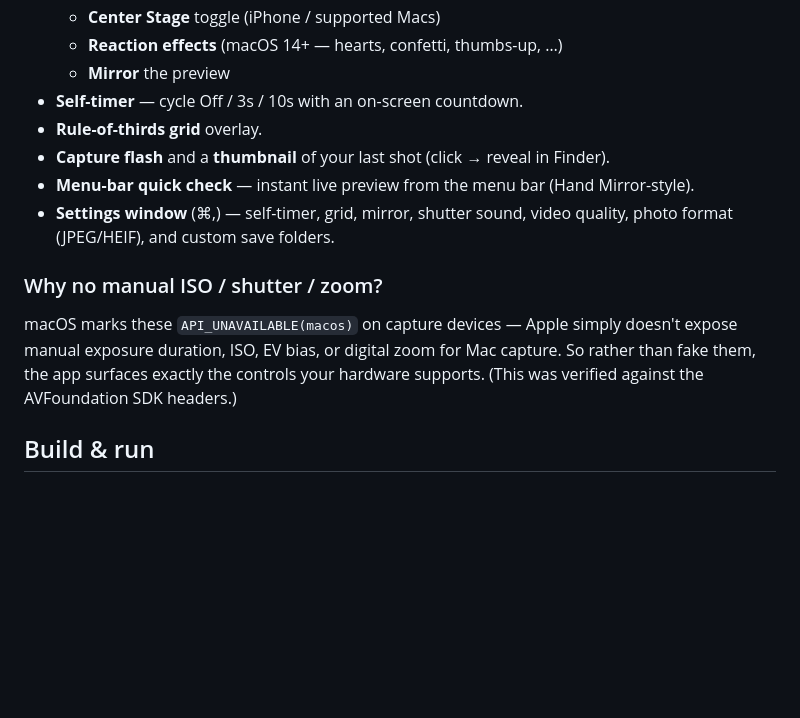
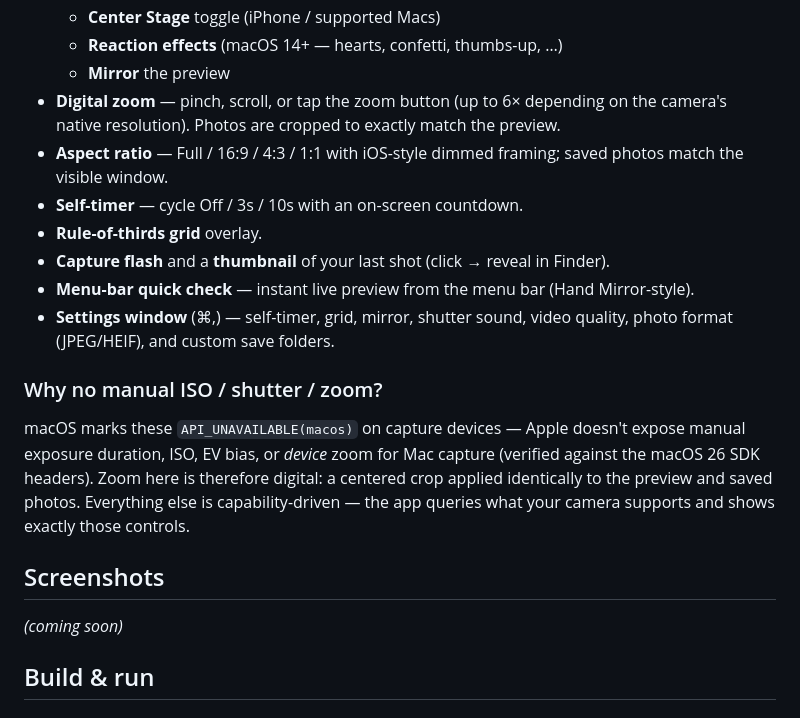
Before and after one commit to KaluBekalu/Camera, a Markdown page: README.md, the part around one of its changes. GitHub-like rendering; blank space fills up the shorter version.

```diff
--- a/README.md
+++ b/README.md
@@ -21,6 +25,11 @@ Command Line Tools toolchain.
   - **Center Stage** toggle (iPhone / supported Macs)
   - **Reaction effects** (macOS 14+ — hearts, confetti, thumbs-up, …)
   - **Mirror** the preview
+- **Digital zoom** — pinch, scroll, or tap the zoom button (up to 6× depending
+  on the camera's native resolution). Photos are cropped to exactly match the
+  preview.
+- **Aspect ratio** — Full / 16:9 / 4:3 / 1:1 with iOS-style dimmed framing;
+  saved photos match the visible window.
 - **Self-timer** — cycle Off / 3s / 10s with an on-screen countdown.
 - **Rule-of-thirds grid** overlay.
 - **Capture flash** and a **thumbnail** of your last shot (click → reveal in Finder).
@@ -30,10 +39,16 @@ Command Line Tools toolchain.
 
 ### Why no manual ISO / shutter / zoom?
 
-macOS marks these `API_UNAVAILABLE(macos)` on capture devices — Apple simply
-doesn't expose manual exposure duration, ISO, EV bias, or digital zoom for Mac
-capture. So rather than fake them, the app surfaces exactly the controls your
-hardware supports. (This was verified against the AVFoundation SDK headers.)
+macOS marks these `API_UNAVAILABLE(macos)` on capture devices — Apple doesn't
+expose manual exposure duration, ISO, EV bias, or *device* zoom for Mac
+capture (verified against the macOS 26 SDK headers). Zoom here is therefore
+digital: a centered crop applied identically to the preview and saved photos.
+Everything else is capability-driven — the app queries what your camera
+supports and shows exactly those controls.
+
+## Screenshots
+
+*(coming soon)*
 
 ## Build & run
 
```
Also changed, not shown: other parts of README.md (+27 -0 lines).
